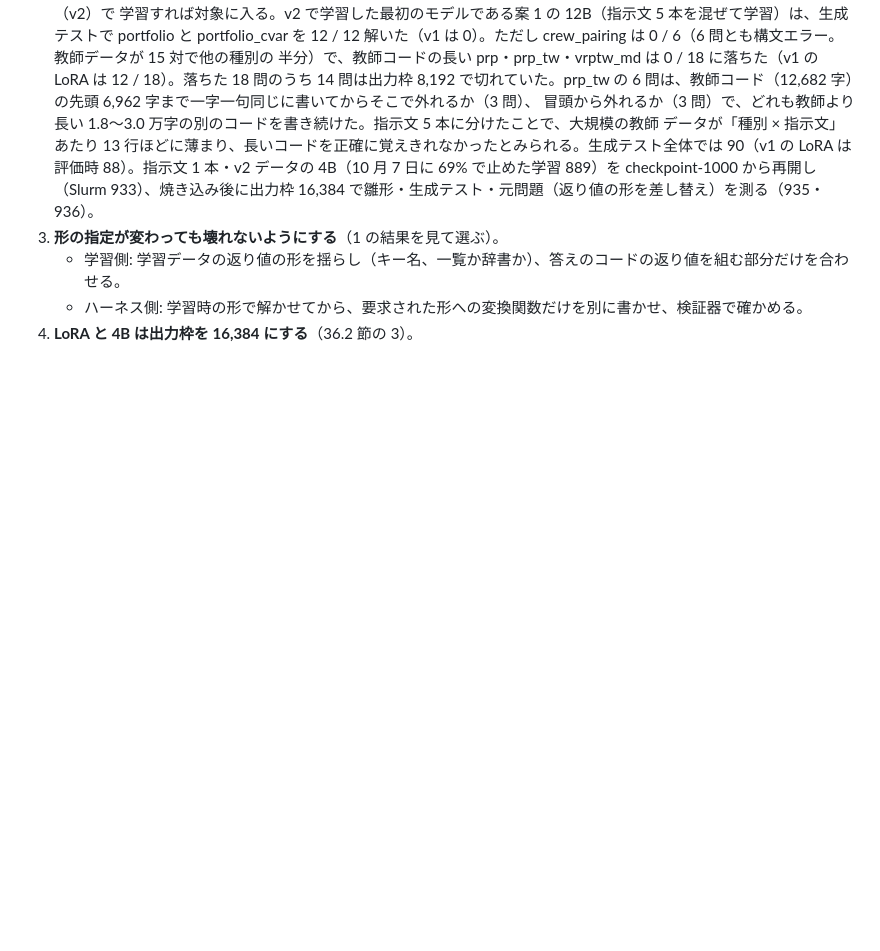
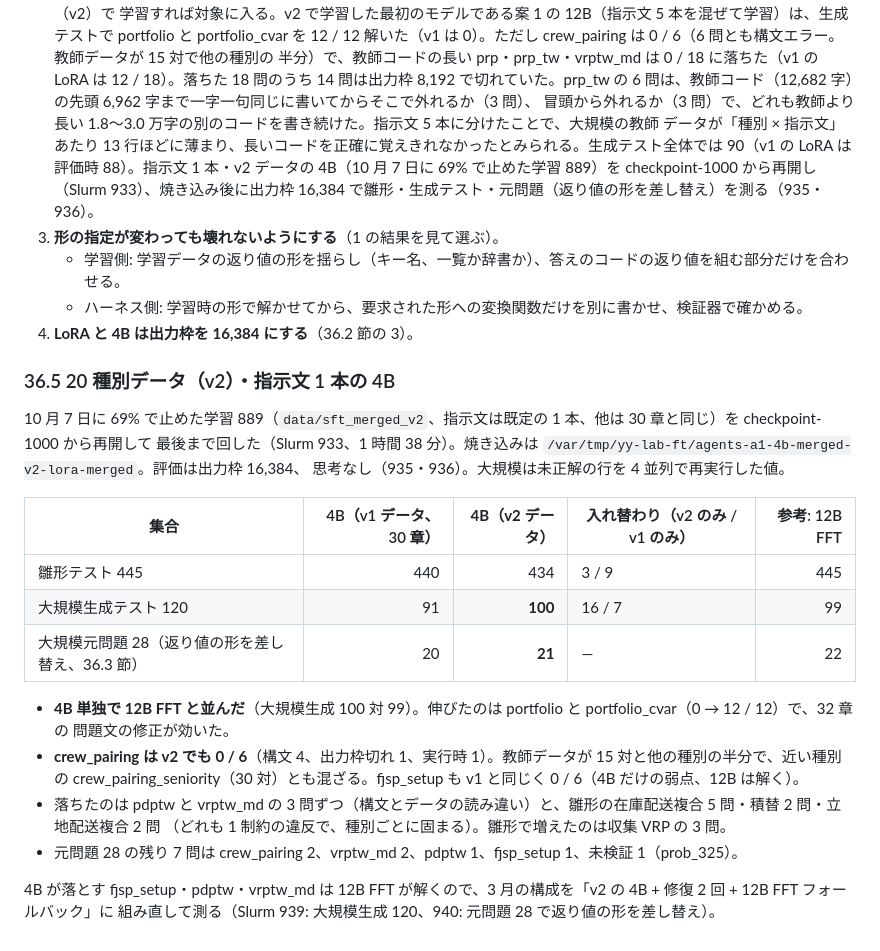
Before and after one commit to ryoww/test_distillation, a Markdown page: ProgAndSpec/DSPy_Shizuoka_V3_handover/RESCORE_REPORT.md, the part around the change. Rendered like a GitHub page; blank space fills up the shorter version.

Commit message:
Record the 4B trained on all 20 kinds matching the 12B FFT on the hard test
Resuming the stopped v2 run lifts the 4B from 91 to 100 of 120 through the two
portfolio kinds, while crew_pairing and fjsp_setup stay at zero and a few
routing and template kinds slip, which the 12B fallback is expected to cover.

Co-Authored-By: Claude Opus 5.5 <noreply@anthropic.com>

```diff
--- a/ProgAndSpec/DSPy_Shizuoka_V3_handover/RESCORE_REPORT.md
+++ b/ProgAndSpec/DSPy_Shizuoka_V3_handover/RESCORE_REPORT.md
@@ -2108,3 +2108,26 @@ GPU なし・CPU 8 コアだけで動かした。
    - 学習側: 学習データの返り値の形を揺らし（キー名、一覧か辞書か）、答えのコードの返り値を組む部分だけを合わせる。
    - ハーネス側: 学習時の形で解かせてから、要求された形への変換関数だけを別に書かせ、検証器で確かめる。
 4. **LoRA と 4B は出力枠を 16,384 にする**（36.2 節の 3）。
+
+### 36.5 20 種別データ（v2）・指示文 1 本の 4B
+
+10 月 7 日に 69% で止めた学習 889（`data/sft_merged_v2`、指示文は既定の 1 本、他は 30 章と同じ）を checkpoint-1000 から再開して
+最後まで回した（Slurm 933、1 時間 38 分）。焼き込みは `/var/tmp/yy-lab-ft/agents-a1-4b-merged-v2-lora-merged`。評価は出力枠 16,384、
+思考なし（935・936）。大規模は未正解の行を 4 並列で再実行した値。
+
+| 集合 | 4B（v1 データ、30 章） | **4B（v2 データ）** | 入れ替わり（v2 のみ / v1 のみ） | 参考: 12B FFT |
+|---|---:|---:|---|---:|
+| 雛形テスト 445 | 440 | 434 | 3 / 9 | 445 |
+| 大規模生成テスト 120 | 91 | **100** | 16 / 7 | 99 |
+| 大規模元問題 28（返り値の形を差し替え、36.3 節） | 20 | **21** | — | 22 |
+
+- **4B 単独で 12B FFT と並んだ**（大規模生成 100 対 99）。伸びたのは portfolio と portfolio_cvar（0 → 12 / 12）で、32 章の
+  問題文の修正が効いた。
+- **crew_pairing は v2 でも 0 / 6**（構文 4、出力枠切れ 1、実行時 1）。教師データが 15 対と他の種別の半分で、近い種別の
+  crew_pairing_seniority（30 対）とも混ざる。fjsp_setup も v1 と同じく 0 / 6（4B だけの弱点、12B は解く）。
+- 落ちたのは pdptw と vrptw_md の 3 問ずつ（構文とデータの読み違い）と、雛形の在庫配送複合 5 問・積替 2 問・立地配送複合 2 問
+  （どれも 1 制約の違反で、種別ごとに固まる）。雛形で増えたのは収集 VRP の 3 問。
+- 元問題 28 の残り 7 問は crew_pairing 2、vrptw_md 2、pdptw 1、fjsp_setup 1、未検証 1（prob_325）。
+
+4B が落とす fjsp_setup・pdptw・vrptw_md は 12B FFT が解くので、3 月の構成を「v2 の 4B + 修復 2 回 + 12B FFT フォールバック」に
+組み直して測る（Slurm 939: 大規模生成 120、940: 元問題 28 で返り値の形を差し替え）。
```
